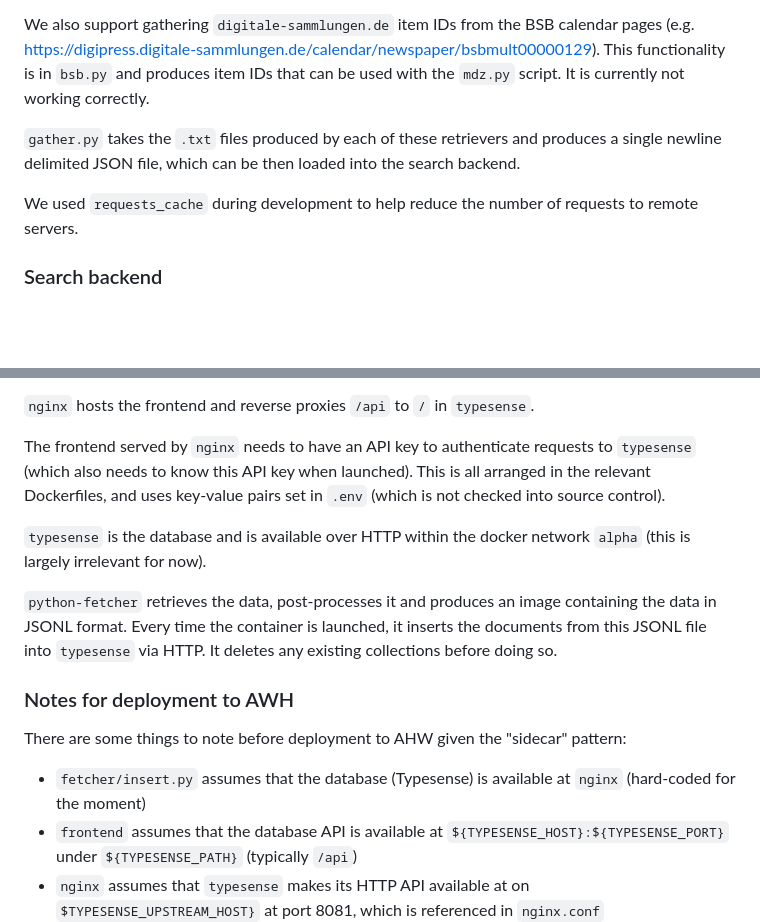
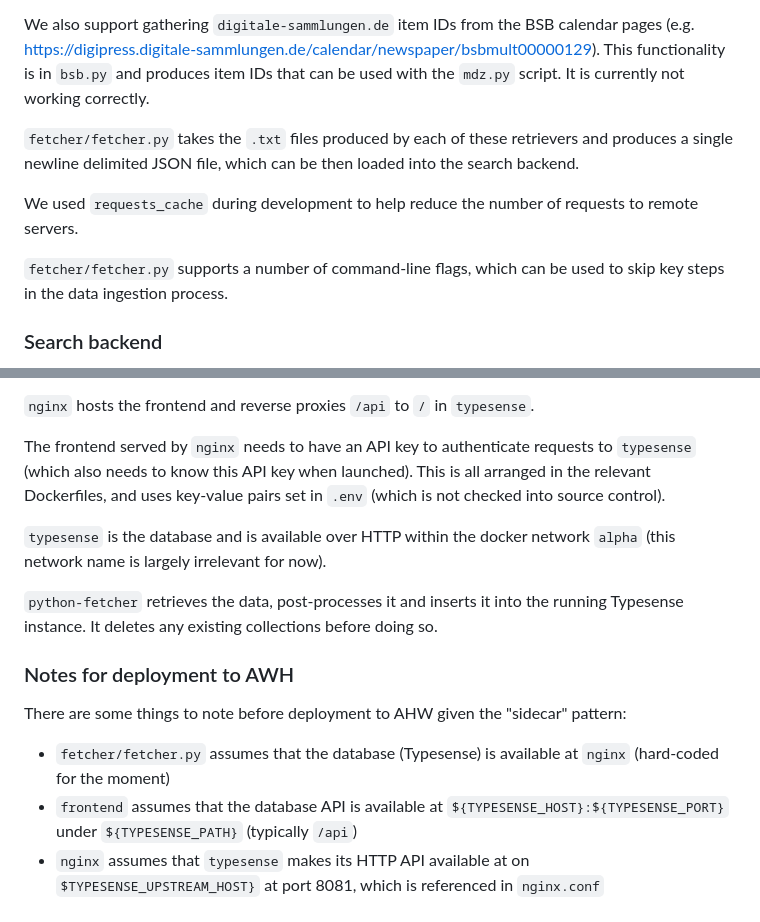
Before and after one commit to zeynepaki/tgv-prototype, a Markdown page: README.md, 2 parts joined by grey strips. Rendered like a GitHub page; blank space fills up the shorter version.

```diff
--- a/README.md
+++ b/README.md
@@ -26,9 +27,11 @@ Supported sources
 
 We also support gathering `digitale-sammlungen.de` item IDs from the BSB calendar pages (e.g. https://digipress.digitale-sammlungen.de/calendar/newspaper/bsbmult00000129). This functionality is in `bsb.py` and produces item IDs that can be used with the `mdz.py` script. It is currently not working correctly.
 
-`gather.py` takes the `.txt` files produced by each of these retrievers and produces a single newline delimited JSON file, which can be then loaded into the search backend.
+`fetcher/fetcher.py` takes the `.txt` files produced by each of these retrievers and produces a single newline delimited JSON file, which can be then loaded into the search backend.
 
 We used `requests_cache` during development to help reduce the number of requests to remote servers.
+
+`fetcher/fetcher.py` supports a number of command-line flags, which can be used to skip key steps in the data ingestion process.
 
 ### Search backend
 
@@ -110,15 +103,15 @@ There are three services defined in compose.yml:
 
 The frontend served by `nginx` needs to have an API key to authenticate requests to `typesense` (which also needs to know this API key when launched). This is all arranged in the relevant Dockerfiles, and uses key-value pairs set in `.env` (which is not checked into source control).
 
-`typesense` is the database and is available over HTTP within the docker network `alpha` (this is largely irrelevant for now).
+`typesense` is the database and is available over HTTP within the docker network `alpha` (this network name is largely irrelevant for now).
 
-`python-fetcher` retrieves the data, post-processes it and produces an image containing the data in JSONL format. Every time the container is launched, it inserts the documents from this JSONL file into `typesense` via HTTP. It deletes any existing collections before doing so.
+`python-fetcher` retrieves the data, post-processes it and inserts it into the running Typesense instance. It deletes any existing collections before doing so.
 
 ### Notes for deployment to AWH
 
 There are some things to note before deployment to AHW given the "sidecar" pattern:
 
-- `fetcher/insert.py` assumes that the database (Typesense) is available at `nginx` (hard-coded for the moment)
+- `fetcher/fetcher.py` assumes that the database (Typesense) is available at `nginx` (hard-coded for the moment)
 - `frontend` assumes that the database API is available at `${TYPESENSE_HOST}:${TYPESENSE_PORT}` under `${TYPESENSE_PATH}` (typically `/api`)
 - `nginx` assumes that `typesense` makes its HTTP API available at on `$TYPESENSE_UPSTREAM_HOST}` at port 8081, which is referenced in `nginx.conf`
     - This implies that `TYPESENSE_UPSTREAM_HOST` needs changing when deploying to AHW
```
Also changed, not shown: other parts of README.md (+14 -23 lines).
